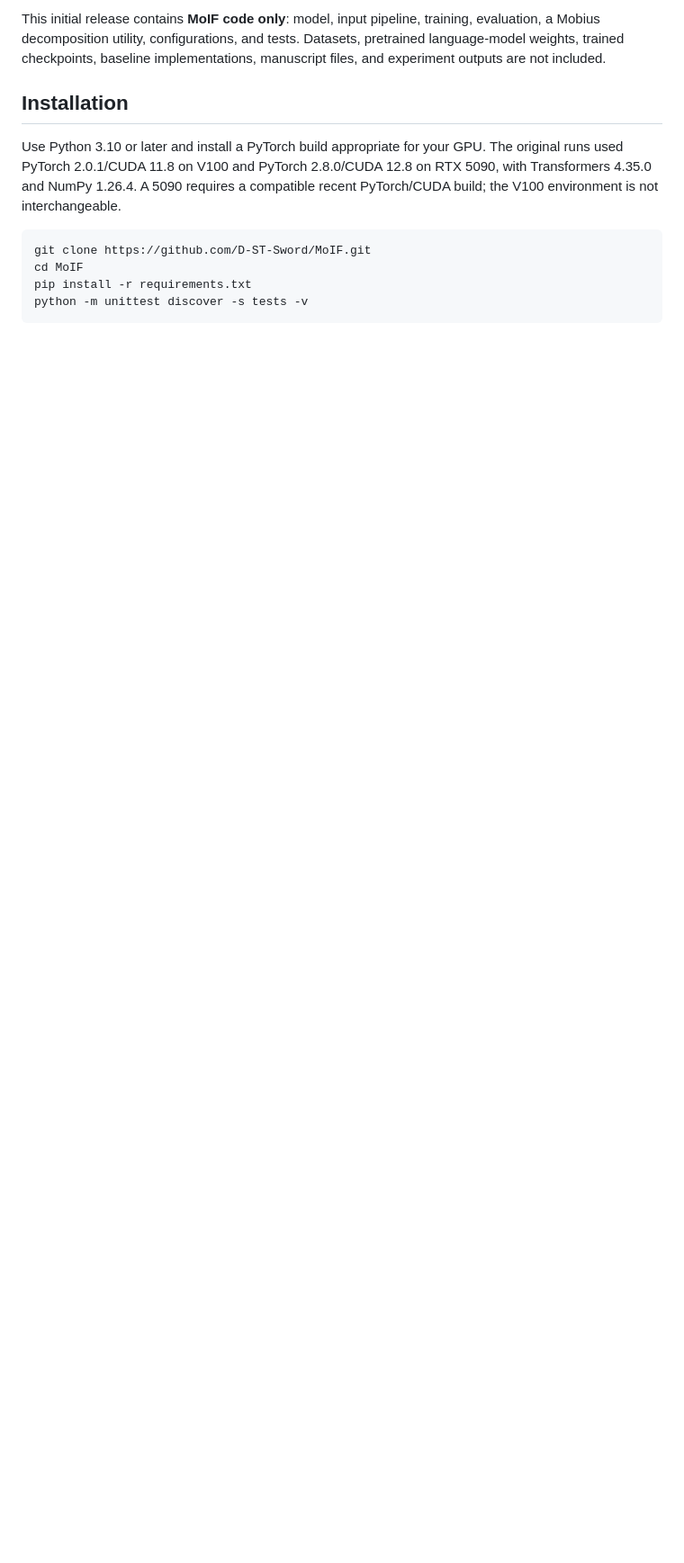
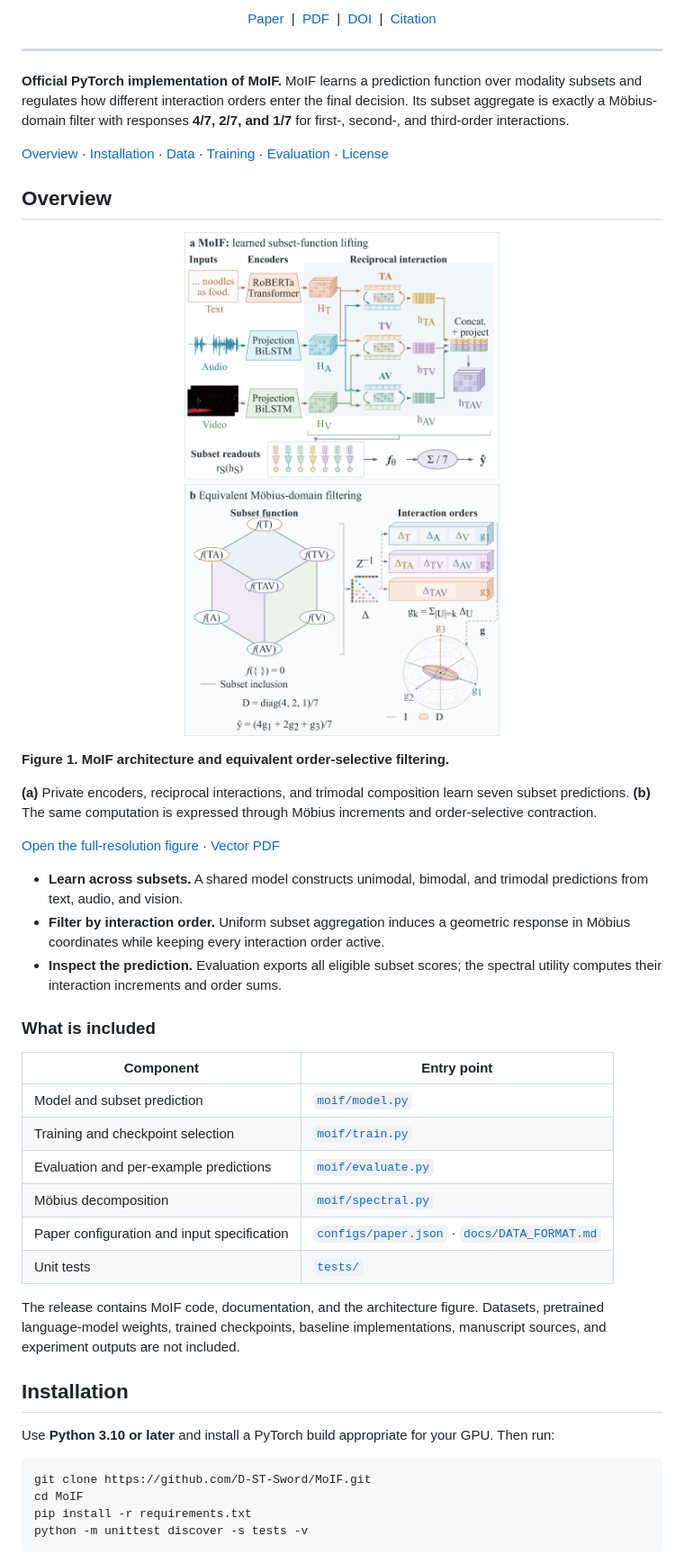
Before and after one commit to D-ST-Sword/MoIF, a Markdown page: README.md, the part around one of its changes. Shown at 90% size. Drawn GitHub-style; pictures changed too: assets/moif_architecture.png (added); blank space fills up the shorter version.

````diff
--- a/README.md
+++ b/README.md
@@ -14,15 +15,56 @@ unimodal, bimodal, and trimodal states.
 
-This initial release contains **MoIF code only**: model, input pipeline,
-training, evaluation, a Mobius decomposition utility, configurations, and tests.
+<p>
+  <a href="https://arxiv.org/abs/2611.12913">Paper</a> &nbsp;|&nbsp;
+  <a href="https://arxiv.org/pdf/2611.12913">PDF</a> &nbsp;|&nbsp;
+  <a href="https://doi.org/10.48550/arXiv.2611.12913">DOI</a> &nbsp;|&nbsp;
+  <a href="#citation">Citation</a>
+</p>
+
+</div>
+
+---
+
+**Official PyTorch implementation of MoIF.** MoIF learns a prediction function over modality subsets and regulates how different interaction orders enter the final decision. Its subset aggregate is exactly a Möbius-domain filter with responses **4/7, 2/7, and 1/7** for first-, second-, and third-order interactions.
+
+[Overview](#overview) · [Installation](#installation) · [Data](#data) · [Training](#training) · [Evaluation](#evaluation) · [License](#license)
+
+## Overview
+
+<p align="center">
+  <a href="assets/moif_architecture.pdf">
+    <img src="assets/moif_architecture.png" width="900" alt="Figure 1. MoIF architecture: modality-specific encoders, reciprocal interactions, and seven subset readouts; the equivalent Möbius-domain view groups interaction increments by order and applies a geometric filter.">
+  </a>
+</p>
+
+**Figure 1. MoIF architecture and equivalent order-selective filtering.**
+
+**(a)** Private encoders, reciprocal interactions, and trimodal composition learn seven subset predictions. **(b)** The same computation is expressed through Möbius increments and order-selective contraction.
+
+[Open the full-resolution figure](assets/moif_architecture.png) · [Vector PDF](assets/moif_architecture.pdf)
+
+- **Learn across subsets.** A shared model constructs unimodal, bimodal, and trimodal predictions from text, audio, and vision.
+- **Filter by interaction order.** Uniform subset aggregation induces a geometric response in Möbius coordinates while keeping every interaction order active.
+- **Inspect the prediction.** Evaluation exports all eligible subset scores; the spectral utility computes their interaction increments and order sums.
+
+### What is included
+
+| Component | Entry point |
+| --- | --- |
+| Model and subset prediction | [`moif/model.py`](moif/model.py) |
+| Training and checkpoint selection | [`moif/train.py`](moif/train.py) |
+| Evaluation and per-example predictions | [`moif/evaluate.py`](moif/evaluate.py) |
+| Möbius decomposition | [`moif/spectral.py`](moif/spectral.py) |
+| Paper configuration and input specification | [`configs/paper.json`](configs/paper.json) · [`docs/DATA_FORMAT.md`](docs/DATA_FORMAT.md) |
+| Unit tests | [`tests/`](tests/) |
+
+The release contains MoIF code, documentation, and the architecture figure.
 Datasets, pretrained language-model weights, trained checkpoints, baseline
-implementations, manuscript files, and experiment outputs are not included.
+implementations, manuscript sources, and experiment outputs are not included.
 
 ## Installation
 
-Use Python 3.10 or later and install a PyTorch build appropriate for your GPU.
-The original runs used PyTorch 2.0.1/CUDA 11.8 on V100 and PyTorch 2.8.0/CUDA
-12.8 on RTX 5090, with Transformers 4.35.0 and NumPy 1.26.4. A 5090 requires a
-compatible recent PyTorch/CUDA build; the V100 environment is not interchangeable.
+Use **Python 3.10 or later** and install a PyTorch build appropriate for your GPU.
+Then run:
 
 ```bash
 git clone https://github.com/D-ST-Sword/MoIF.git
````
Also changed, not shown: other parts of README.md (+93 -41 lines), 5 other files.
